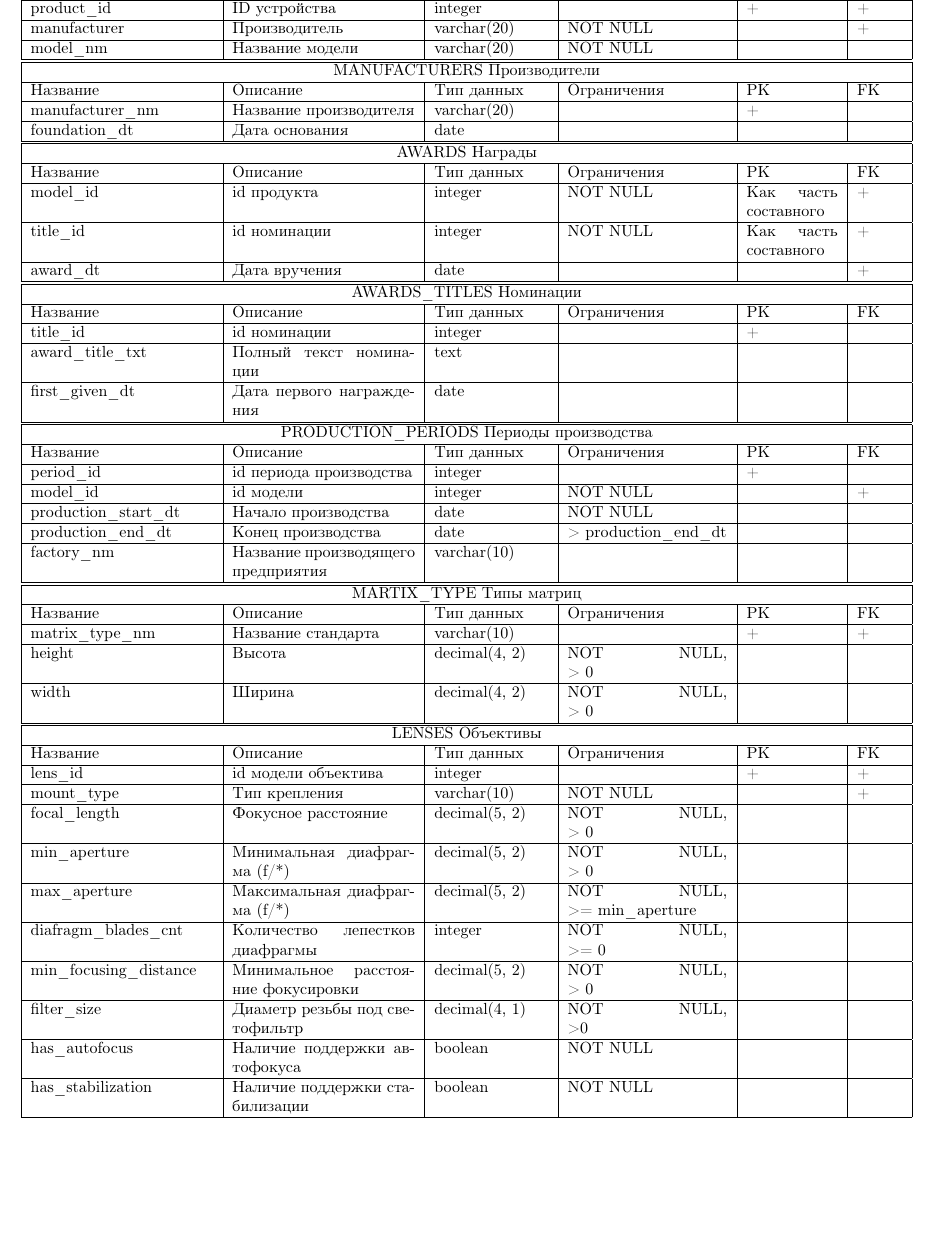
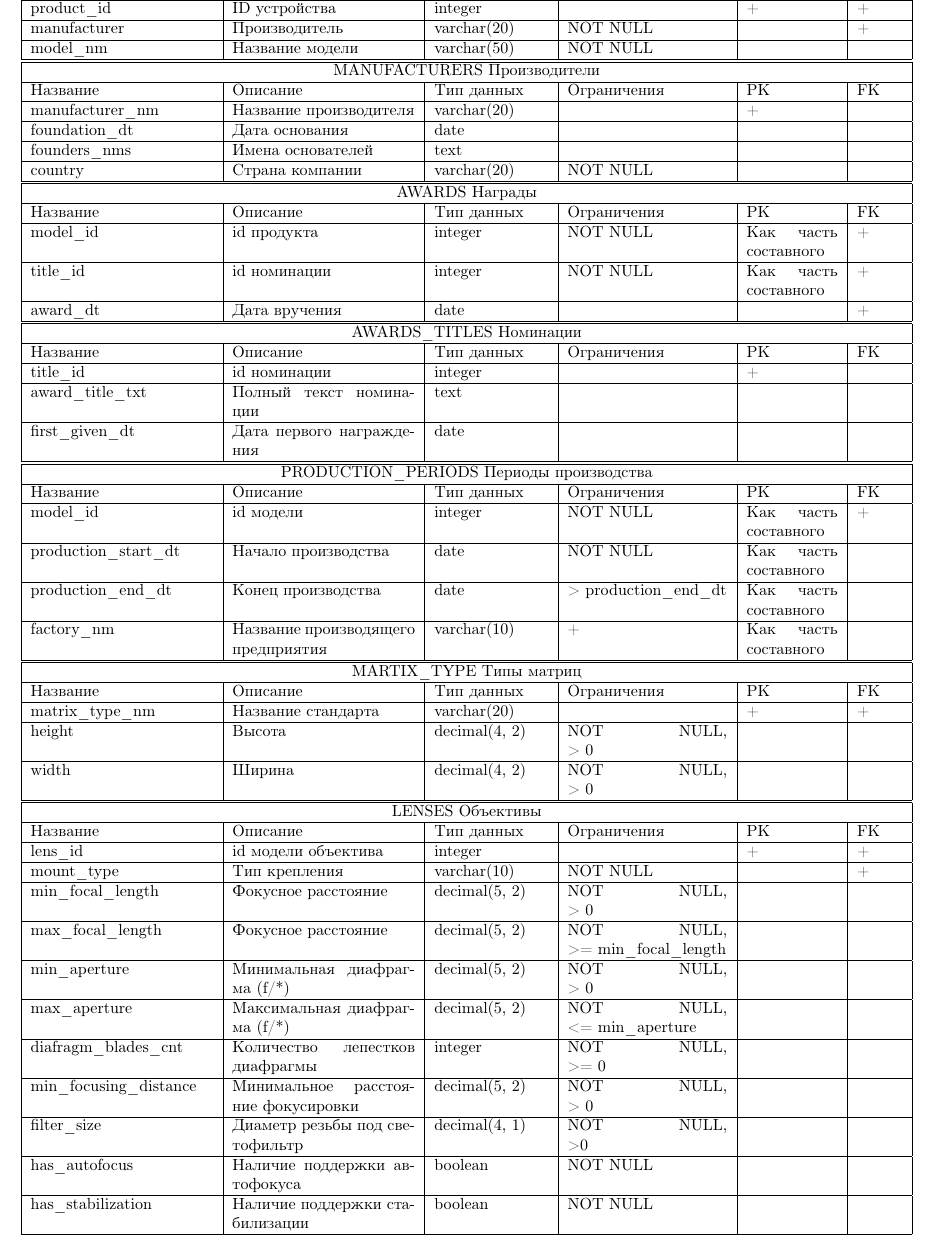
Before and after one commit to gogagum/db-project-2020, a LaTeX document (entities_tables/main.tex): part of page 1 of 2, cut so that both start at the same text, the shorter picture padded with empty space. Compiled offline with pdfLaTeX.

Commit message:
Updated to newer version and corrected mistakes.

```diff
--- a/entities_tables/main.tex
+++ b/entities_tables/main.tex
@@ -28,7 +28,7 @@ NOT NULL                            &   % Ограничения
 \hline
 model\_nm                           &   % Название
 Название модели                     &   % Описание
-varchar(20)                         &   % Тип данных
+varchar(50)                         &   % Тип данных
 NOT NULL                            &   % Ограничения
                                     &   % PK
                                     \\  % FK
@@ -52,6 +52,20 @@ foundation\_dt                      &   % Название
 Дата основания                      &   % Описание
 date                                &   % Тип данных
                                     &   % Ограничения
+                                    &   % PK
+                                    \\  % FK
+\hline
+founders\_nms                       &   % Название
+Имена основателей                   &   % Описание
+text                                &   % Тип данных
+                                    &   % Ограничения
+                                    &   % PK
+                                    \\  % FK
+\hline
+country                             &   % Название
+Страна компании                     &   % Описание
+varchar(20)                         &   % Тип данных
+NOT NULL                            &   % Ограничения
                                     &   % PK
                                     \\  % FK
 \hline
@@ -122,39 +136,32 @@ date                                &   % Тип данных
 \hline
 Название & Описание & Тип данных & Ограничения & PK & FK\\
 \hline
-period\_id                          &   % Название
-id периода производства             &   % Описание
-integer                             &   % Тип данных
-                                    &   % Ограничения
- +                                  &   % PK
-                                    \\  % FK
-\hline
 model\_id                           &   % Название
 id модели                           &   % Описание
 integer                             &   % Тип данных
 NOT NULL                            &   % Ограничения
-                                    &   % PK
+Как часть составного                &   % PK
  +                                  \\  % FK
 \hline
 production\_start\_dt               &   % Название
 Начало производства                 &   % Описание
 date                                &   % Тип данных
 NOT NULL                            &   % Ограничения
-                                    &   % PK
+Как часть составного                &   % PK
                                     \\  % FK
 \hline
 production\_end\_dt                 &   % Название
 Конец производства                  &   % Описание
 date                                &   % Тип данных
 > production\_end\_dt               &   % Ограничения
-                                    &   % PK
+Как часть составного                &   % PK
                                     \\  % FK
 \hline
 factory\_nm                         &   % Название
 Название производящего предприятия  &   % Описание
 varchar(10)                         &   % Тип данных
-                                    &   % Ограничения
-                                    &   % PK
+ +                                  &   % Ограничения
+Как часть составного                &   % PK
                                     \\  % FK
 \hline
 \end{tabular}
@@ -167,7 +174,7 @@ varchar(10)                         &   % Тип данных
 \hline
 matrix\_type\_nm                    &   % Название
 Название стандарта                  &   % Описание
-varchar(10)                         &   % Тип данных
+varchar(20)                         &   % Тип данных
                                     &   % Ограничения
  +                                  &   % PK
  +                                  \\  % FK
@@ -210,11 +217,19 @@ NOT NULL                            &   % Ограничения
                                     &   % PK
  +                                  \\  % FK
 \hline
-focal\_length                       &   % Название
+min\_focal\_length                  &   % Название
 Фокусное расстояние                 &   % Описание
 decimal(5, 2)                       &   % Тип данных
 NOT NULL, \linebreak
 > 0                                 &   % Ограничения
+                                    &   % PK
+                                    \\  % FK
+\hline
+max\_focal\_length                  &   % Название
+Фокусное расстояние                 &   % Описание
+decimal(5, 2)                       &   % Тип данных
+NOT NULL, \linebreak
+>= min\_focal\_length               &   % Ограничения
                                     &   % PK
                                     \\  % FK
 \hline
@@ -230,7 +245,7 @@ max\_aperture                       &   % Название
 Максимальная диафрагма (f/*)        &   % Описание
 decimal(5, 2)                       &   % Тип данных
 NOT NULL, \linebreak
->= min\_aperture                    &   % Ограничения
+<= min\_aperture                    &   % Ограничения
                                     &   % PK
                                     \\  % FK
 \hline
```
Also changed, not shown: entities_tables/main.pdf.
